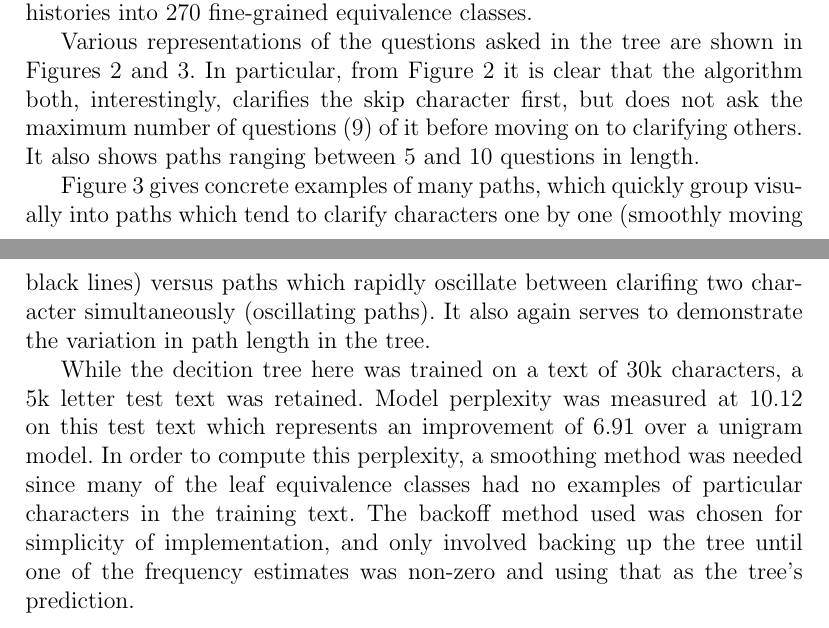
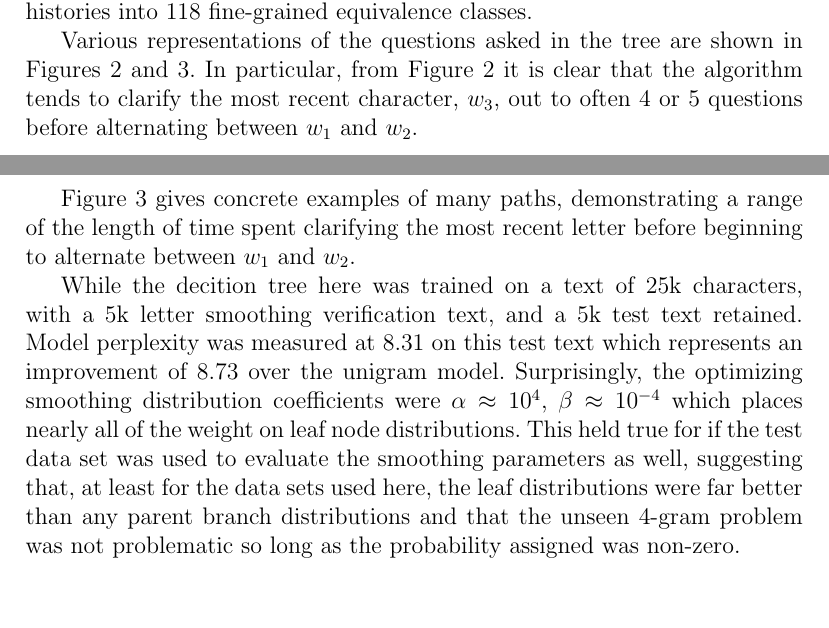
Before and after one commit to tel/Decision-Tree-Language-Models, a LaTeX document (report/report.tex): two parts of pages 4 and 5 of 7 before the commit and two parts of pages 5 and 6 of 8 after it, joined at a grey line, cut so that both start at the same text, the shorter picture padded with empty space. Compiled offline with pdfLaTeX.

Commit message:
* report/report.tex: Updated report with new bitstring decision tree results!

```diff
--- a/report/report.tex
+++ b/report/report.tex
@@ -198,20 +250,16 @@ history letter. The final tree has 270 fully-specified ``leaf''
 distributions corresponding to a complete partitioning of the trigram
-histories into 270 fine-grained equivalence classes.
+histories into 118 fine-grained equivalence classes.
 
 Various representations of the questions asked in the tree are shown
 in Figures \ref{fig:bs_wedges} and \ref{fig:bs_examplepaths}. In
 particular, from Figure \ref{fig:bs_wedges} it is clear that the
-algorithm both, interestingly, clarifies the skip character first, but
-does not ask the maximum number of questions (9) of it before moving
-on to clarifying others. It also shows paths ranging between 5 and 10
-questions in length.
+algorithm tends to clarify the most recent character, $w_3$, out to
+often 4 or 5 questions before alternating between $w_1$ and $w_2$.
 
 Figure \ref{fig:bs_examplepaths} gives concrete examples of many
-paths, which quickly group visually into paths which tend to clarify
-characters one by one (smoothly moving black lines) versus paths which
-rapidly oscillate between clarifing two character simultaneously
-(oscillating paths). It also again serves to demonstrate the variation
-in path length in the tree.
+paths, demonstrating a range of the length of time spent clarifying
+the most recent letter before beginning to alternate between $w_1$ and
+$w_2$.
 
 % Figure \ref{fig:bs_jumpcounts} is a transition frequency matrix
 % between various questions and demonstrates with its strong 1st
@@ -219,15 +267,18 @@ in path length in the tree.
 % clarified (especially $w3$, the word directly preceeding the predicted
 % character).
 
-While the decition tree here was trained on a text of 30k characters,
-a 5k letter test text was retained. Model perplexity was measured at
-10.12 on this test text which represents an improvement of 6.91 over a
-unigram model. In order to compute this perplexity, a smoothing method
-was needed since many of the leaf equivalence classes had no examples
-of particular characters in the training text. The backoff method used
-was chosen for simplicity of implementation, and only involved backing
-up the tree until one of the frequency estimates was non-zero and
-using that as the tree's prediction.
+While the decition tree here was trained on a text of 25k characters,
+with a 5k letter smoothing verification text, and a 5k test text
+retained. Model perplexity was measured at 8.31 on this test text
+which represents an improvement of 8.73 over the unigram
+model. Surprisingly, the optimizing smoothing distribution
+coefficients were $\alpha \approx 10^{4}$, $\beta \approx 10^{-4}$ which places
+nearly all of the weight on leaf node distributions. This held true
+for if the test data set was used to evaluate the smoothing parameters
+as well, suggesting that, at least for the data sets used here, the
+leaf distributions were far better than any parent branch
+distributions and that the unseen 4-gram problem was not problematic
+so long as the probability assigned was non-zero.
 
 
 \begin{figure}
```
Also changed, not shown: report/bs_path_270.pdf, report/bs_wedges.png, report/report.tex (60 more changed lines).
